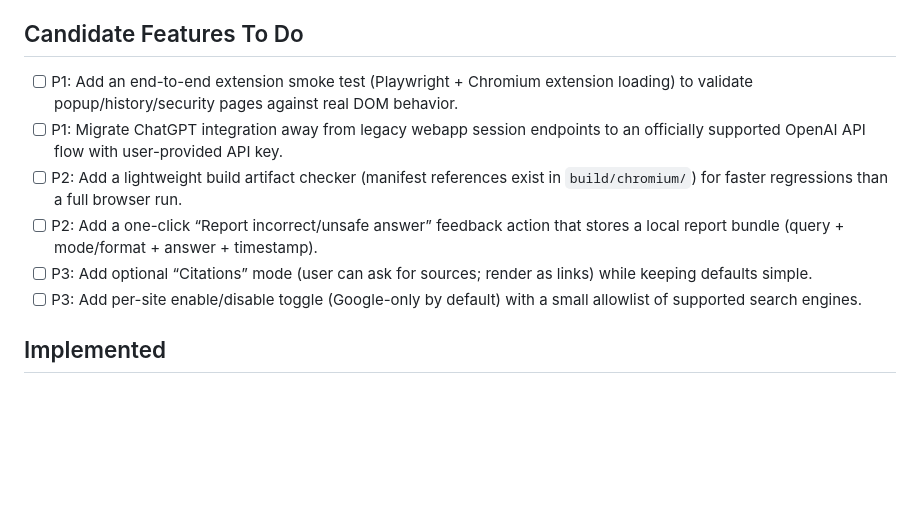
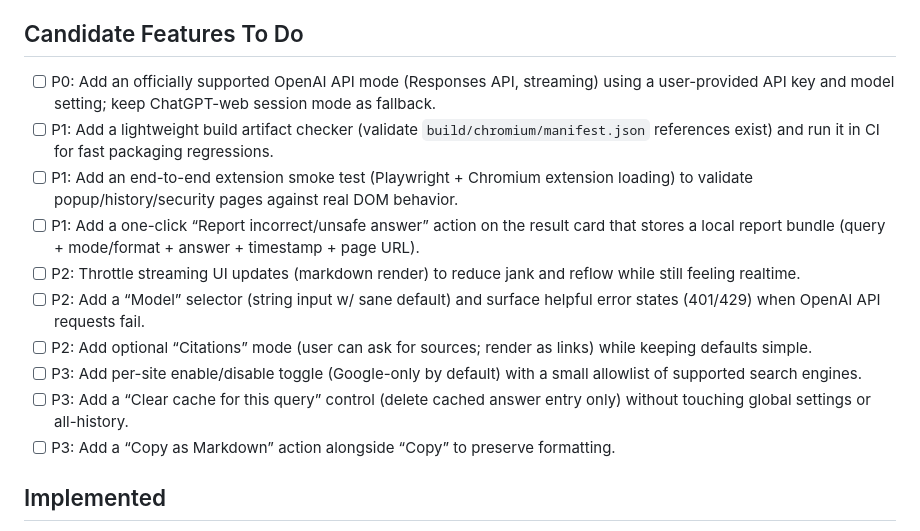
Before and after one commit to sarveshkapre/gptx, a Markdown page: CLONE_FEATURES.md, the part around the change. Rendered like a GitHub page; blank space fills up the shorter version.

Commit message:
chore: refresh cycle-2 candidate task list

```diff
--- a/CLONE_FEATURES.md
+++ b/CLONE_FEATURES.md
@@ -7,12 +7,16 @@
 - Gaps found during codebase exploration
 
 ## Candidate Features To Do
+- [ ] P0: Add an officially supported OpenAI API mode (Responses API, streaming) using a user-provided API key and model setting; keep ChatGPT-web session mode as fallback.
+- [ ] P1: Add a lightweight build artifact checker (validate `build/chromium/manifest.json` references exist) and run it in CI for fast packaging regressions.
 - [ ] P1: Add an end-to-end extension smoke test (Playwright + Chromium extension loading) to validate popup/history/security pages against real DOM behavior.
-- [ ] P1: Migrate ChatGPT integration away from legacy webapp session endpoints to an officially supported OpenAI API flow with user-provided API key.
-- [ ] P2: Add a lightweight build artifact checker (manifest references exist in `build/chromium/`) for faster regressions than a full browser run.
-- [ ] P2: Add a one-click “Report incorrect/unsafe answer” feedback action that stores a local report bundle (query + mode/format + answer + timestamp).
-- [ ] P3: Add optional “Citations” mode (user can ask for sources; render as links) while keeping defaults simple.
+- [ ] P1: Add a one-click “Report incorrect/unsafe answer” action on the result card that stores a local report bundle (query + mode/format + answer + timestamp + page URL).
+- [ ] P2: Throttle streaming UI updates (markdown render) to reduce jank and reflow while still feeling realtime.
+- [ ] P2: Add a “Model” selector (string input w/ sane default) and surface helpful error states (401/429) when OpenAI API requests fail.
+- [ ] P2: Add optional “Citations” mode (user can ask for sources; render as links) while keeping defaults simple.
 - [ ] P3: Add per-site enable/disable toggle (Google-only by default) with a small allowlist of supported search engines.
+- [ ] P3: Add a “Clear cache for this query” control (delete cached answer entry only) without touching global settings or all-history.
+- [ ] P3: Add a “Copy as Markdown” action alongside “Copy” to preserve formatting.
 
 ## Implemented
 - [x] 2026-02-09: Normalize/validate Security Center allowlist + blocklist inputs (accept domains or URLs, canonicalize, dedupe, reject invalid).
```
